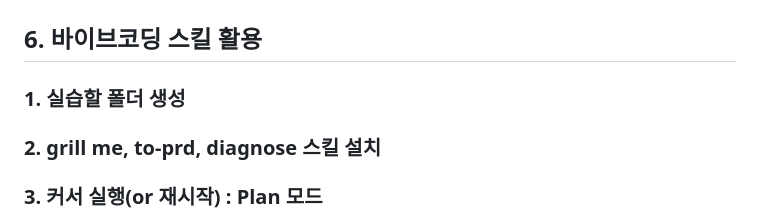
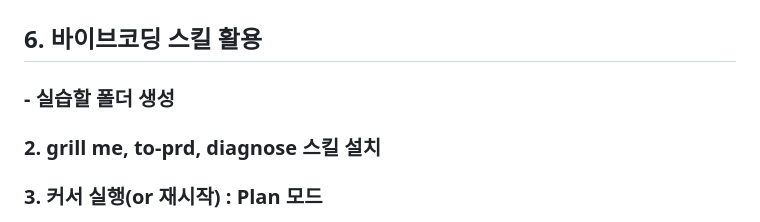
Before and after one commit to yooleene/Agent_basic, a Markdown page: README.md, the part around the change. Rendered like a GitHub page.

Commit message:
Fix formatting of section header in README.md

```diff
--- a/README.md
+++ b/README.md
@@ -1,7 +1,7 @@
 # WX Agent 입문 프롬프트/코드
 
 ## 6. 바이브코딩 스킬 활용
-### 1. 실습할 폴더 생성
+### - 실습할 폴더 생성
 ### 2. grill me, to-prd, diagnose 스킬 설치
 ### 3. 커서 실행(or 재시작) : Plan 모드
 ### 4. 아이디어 구체화
```
